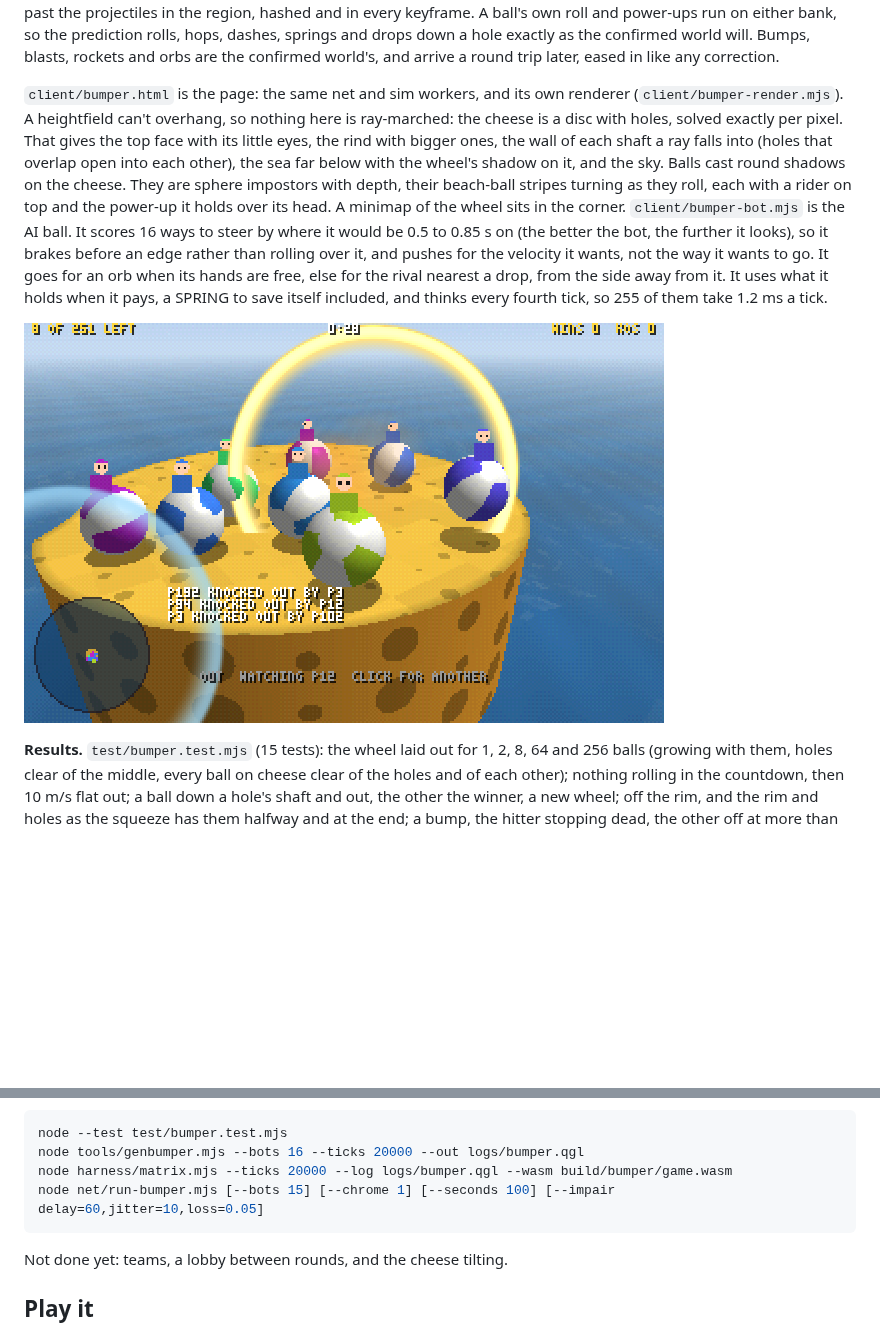
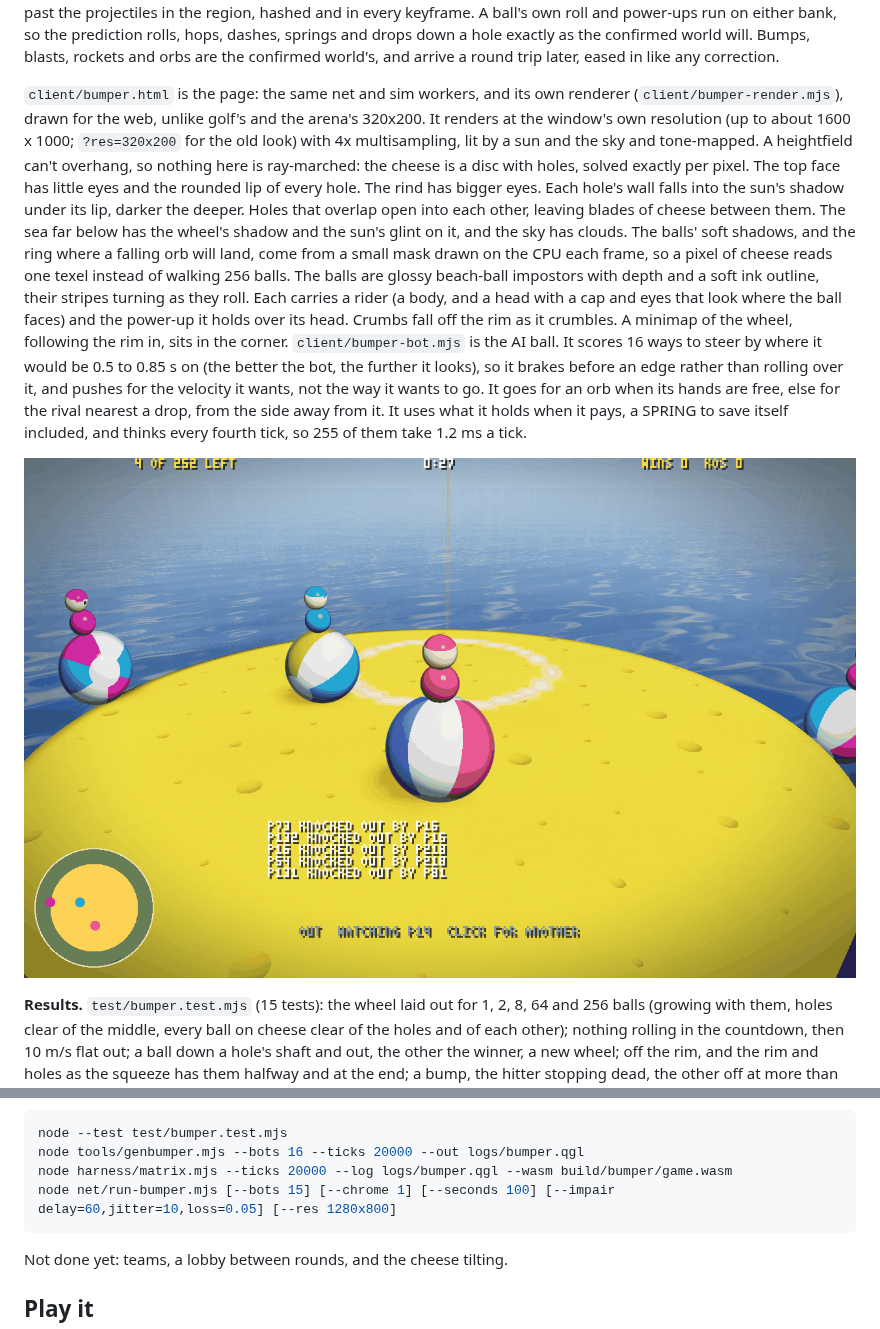
Before and after one commit to AnthonE/Quake-Golf, a Markdown page: README.md, 2 parts joined by grey strips. Rendered like a GitHub page; pictures changed too: docs/b1-last-stand.png; blank space fills up the shorter version.

````diff
--- a/README.md
+++ b/README.md
@@ -347,14 +347,23 @@ the confirmed world will. Bumps, blasts, rockets and orbs are the confirmed
 world's, and arrive a round trip later, eased in like any correction.
 
 `client/bumper.html` is the page: the same net and sim workers, and its
-own renderer (`client/bumper-render.mjs`). A heightfield can't overhang, so
-nothing here is ray-marched: the cheese is a disc with holes, solved exactly
-per pixel. That gives the top face with its little eyes, the rind with
-bigger ones, the wall of each shaft a ray falls into (holes that overlap open
-into each other), the sea far below with the wheel's shadow on it, and the
-sky. Balls cast round shadows on the cheese. They are sphere impostors with
-depth, their beach-ball stripes turning as they roll, each with a rider on top
-and the power-up it holds over its head. A minimap of the wheel sits in the corner.
+own renderer (`client/bumper-render.mjs`), drawn for the web, unlike golf's
+and the arena's 320x200. It renders at the window's own resolution (up to about
+1600 x 1000; `?res=320x200` for the old look) with 4x multisampling, lit by a
+sun and the sky and tone-mapped. A heightfield can't overhang, so nothing here
+is ray-marched: the cheese is a disc with holes, solved exactly per pixel. The
+top face has little eyes and the rounded lip of every hole. The rind has bigger
+eyes. Each hole's wall falls into the sun's shadow under its lip, darker the
+deeper. Holes that overlap open into each other, leaving blades of cheese
+between them. The sea far below has the wheel's shadow and the sun's glint on
+it, and the sky has clouds. The balls' soft shadows, and the ring where a
+falling orb will land, come from a small mask drawn on the CPU each frame, so
+a pixel of cheese reads one texel instead of walking 256 balls. The balls are
+glossy beach-ball impostors with depth and a soft ink outline, their stripes
+turning as they roll. Each carries a rider (a body, and a head with a cap and
+eyes that look where the ball faces) and the power-up it holds over its head.
+Crumbs fall off the rim as it crumbles. A minimap of the wheel, following the
+rim in, sits in the corner.
 `client/bumper-bot.mjs` is the AI ball. It scores 16 ways to steer by
 where it would be 0.5 to 0.85 s on (the better the bot, the further it
 looks), so it brakes before an edge rather than
@@ -407,7 +416,7 @@ ran its 90 s out with four still rolling to share the win.
 node --test test/bumper.test.mjs
 node tools/genbumper.mjs --bots 16 --ticks 20000 --out logs/bumper.qgl
 node harness/matrix.mjs --ticks 20000 --log logs/bumper.qgl --wasm build/bumper/game.wasm
-node net/run-bumper.mjs [--bots 15] [--chrome 1] [--seconds 100] [--impair delay=60,jitter=10,loss=0.05]
+node net/run-bumper.mjs [--bots 15] [--chrome 1] [--seconds 100] [--impair delay=60,jitter=10,loss=0.05] [--res 1280x800]
 ```
 
 Not done yet: teams, a lobby between rounds, and the cheese tilting.
````
Also changed, not shown: other parts of README.md (+2 -2 lines), docs/b1-bumper-256.png, 3 other files.
